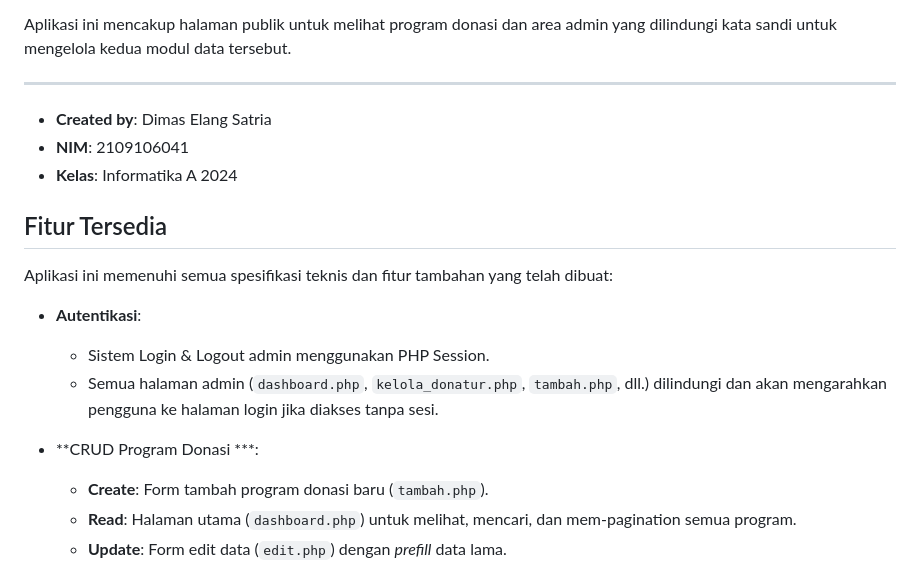
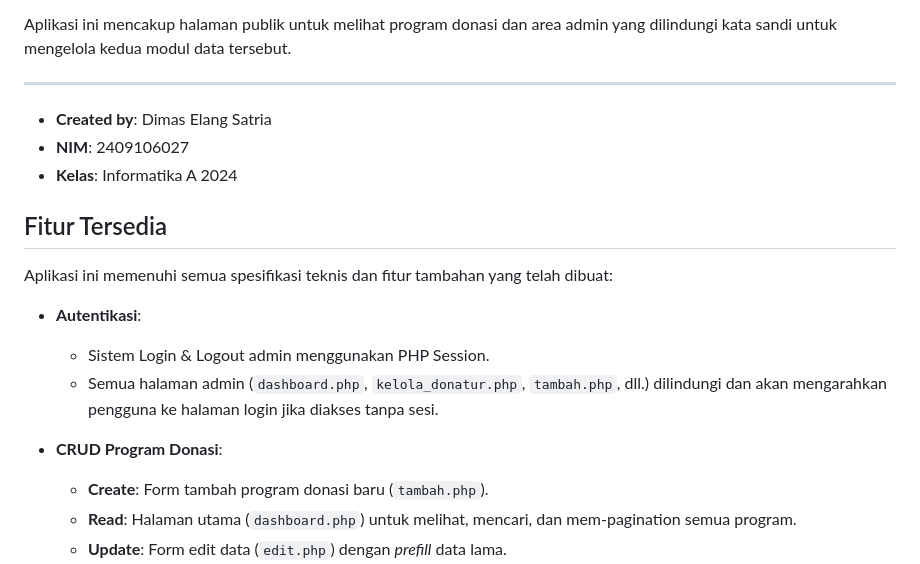
Before and after one commit to dms-satriavailable97/tugas_web_php_native, a Markdown page: README.md, the part around the change. GitHub-like rendering.

Commit message:
tugas web php crud native

```diff
--- a/README.md
+++ b/README.md
@@ -7,7 +7,7 @@ Aplikasi ini mencakup halaman publik untuk melihat program donasi dan area admin
 ---
 
 * **Created by**: Dimas Elang Satria
-* **NIM**: 2109106041
+* **NIM**: 2409106027
 * **Kelas**: Informatika A 2024
 
 ## Fitur Tersedia
@@ -18,7 +18,7 @@ Aplikasi ini memenuhi semua spesifikasi teknis dan fitur tambahan yang telah dib
     * Sistem Login & Logout admin menggunakan PHP Session.
     * Semua halaman admin (`dashboard.php`, `kelola_donatur.php`, `tambah.php`, dll.) dilindungi dan akan mengarahkan pengguna ke halaman login jika diakses tanpa sesi.
 
-* **CRUD Program Donasi ***:
+* **CRUD Program Donasi**:
     * **Create**: Form tambah program donasi baru (`tambah.php`).
     * **Read**: Halaman utama (`dashboard.php`) untuk melihat, mencari, dan mem-pagination semua program.
     * **Update**: Form edit data (`edit.php`) dengan *prefill* data lama.
```
